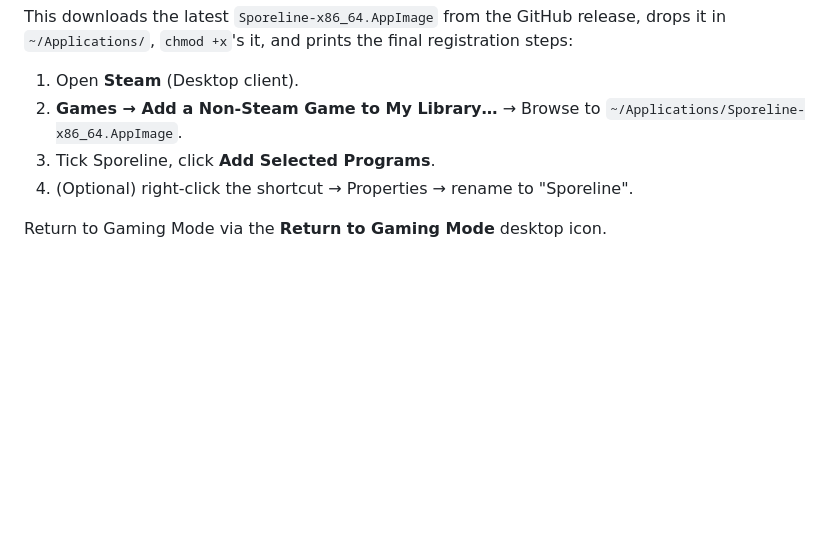
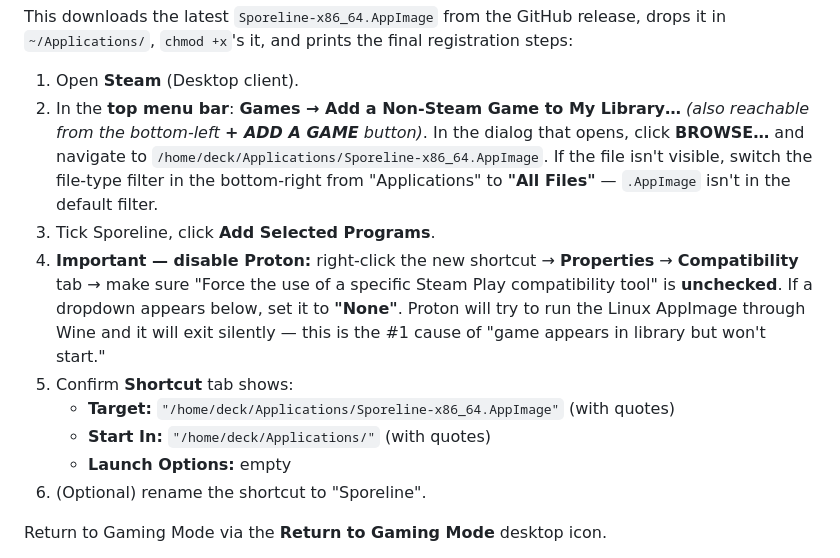
Before and after one commit to koaning/love-bacteria, a Markdown page: STEAMDECK.md, the part around one of its changes. Rendered like a GitHub page; blank space fills up the shorter version.

```diff
--- a/STEAMDECK.md
+++ b/STEAMDECK.md
@@ -60,9 +78,14 @@ Still in Konsole, install Sporeline with the helper script. Either copy the scri
 This downloads the latest `Sporeline-x86_64.AppImage` from the GitHub release, drops it in `~/Applications/`, `chmod +x`'s it, and prints the final registration steps:
 
 1. Open **Steam** (Desktop client).
-2. **Games → Add a Non-Steam Game to My Library…** → Browse to `~/Applications/Sporeline-x86_64.AppImage`.
+2. In the **top menu bar**: **Games → Add a Non-Steam Game to My Library…** *(also reachable from the bottom-left **+ ADD A GAME** button)*. In the dialog that opens, click **BROWSE…** and navigate to `/home/deck/Applications/Sporeline-x86_64.AppImage`. If the file isn't visible, switch the file-type filter in the bottom-right from "Applications" to **"All Files"** — `.AppImage` isn't in the default filter.
 3. Tick Sporeline, click **Add Selected Programs**.
-4. (Optional) right-click the shortcut → Properties → rename to "Sporeline".
+4. **Important — disable Proton:** right-click the new shortcut → **Properties** → **Compatibility** tab → make sure "Force the use of a specific Steam Play compatibility tool" is **unchecked**. If a dropdown appears below, set it to **"None"**. Proton will try to run the Linux AppImage through Wine and it will exit silently — this is the #1 cause of "game appears in library but won't start."
+5. Confirm **Shortcut** tab shows:
+   - **Target:** `"/home/deck/Applications/Sporeline-x86_64.AppImage"` (with quotes)
+   - **Start In:** `"/home/deck/Applications/"` (with quotes)
+   - **Launch Options:** empty
+6. (Optional) rename the shortcut to "Sporeline".
 
 Return to Gaming Mode via the **Return to Gaming Mode** desktop icon.
 
```
Also changed, not shown: other parts of STEAMDECK.md (+43 -5 lines).
